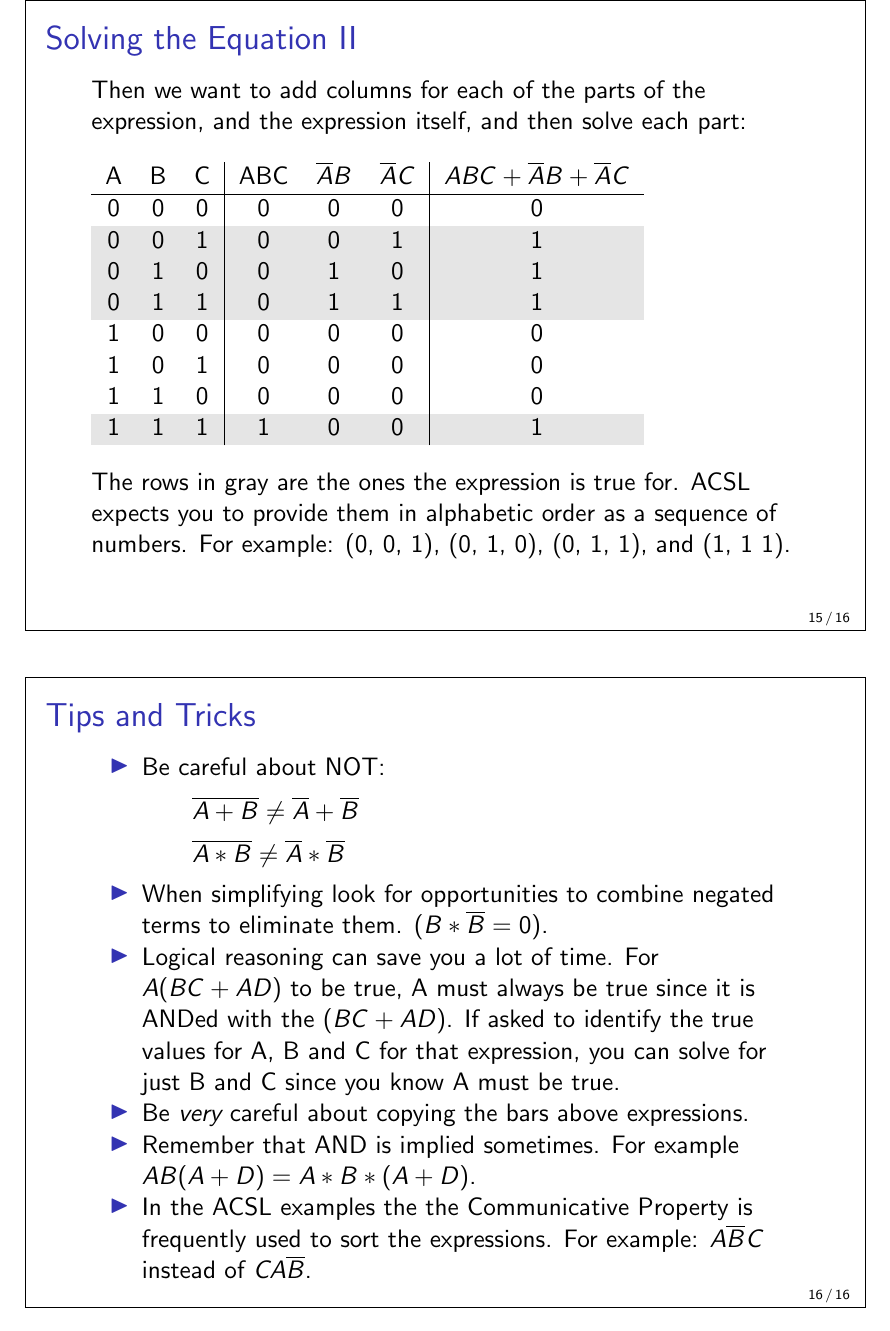
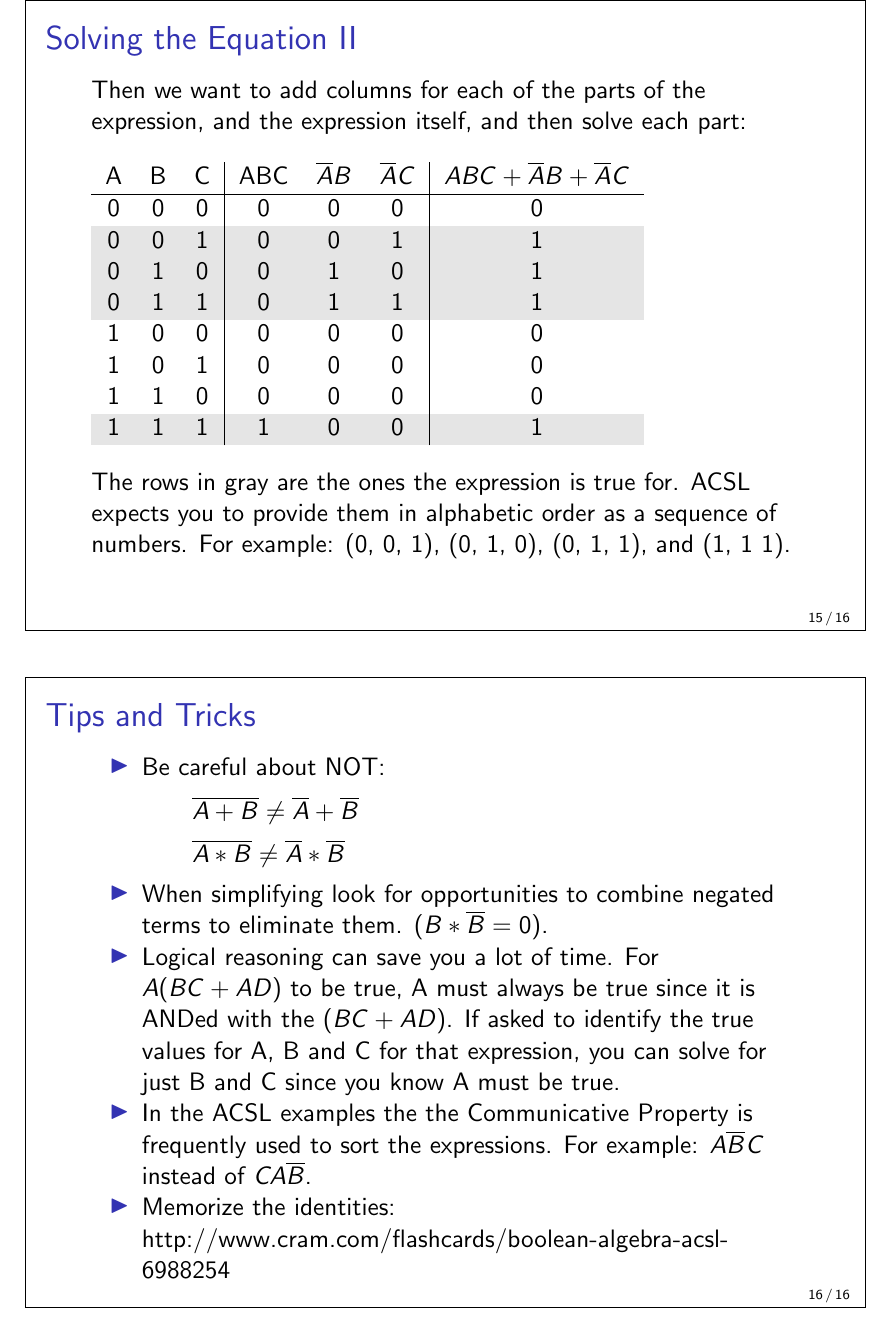
Before and after one commit to claytono/acsl, LaTeX slides (boolean-algebra/handout.tex): page 8 of 8. Compiled offline with pdfLaTeX.

Commit message:
Added link to flash cards for boolean algebra

```diff
--- a/boolean-algebra/handout.tex
+++ b/boolean-algebra/handout.tex
@@ -291,14 +291,10 @@
       If asked to identify the true values for A, B and C for that expression,
       you can solve for just B and C since you know A must be true.
 
-    \item Be \emph{very} careful about copying the bars above expressions.
-
-    \item Remember that AND is implied sometimes.  For example \(AB(A + D) = A
-      * B * (A + D)\).
-
     \item In the ACSL examples the the Communicative Property is frequently used to
       sort the expressions.  For example:
       \(A\overline{B}C\) instead of \(CA\overline{B}\).
+    \item Memorize the identities: http://www.cram.com/flashcards/boolean-algebra-acsl-6988254
   \end{itemize}
 }
 \end{document}
```
